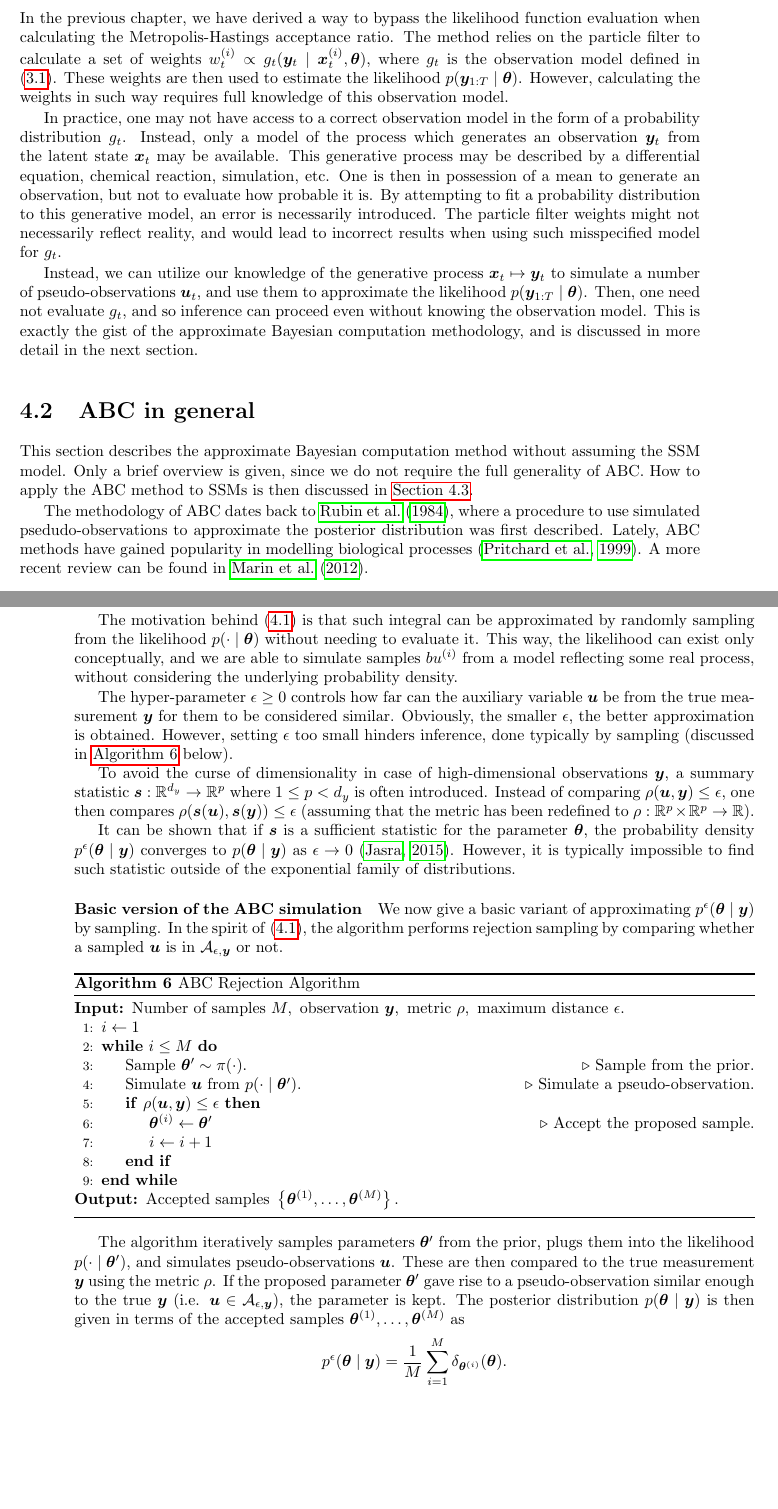
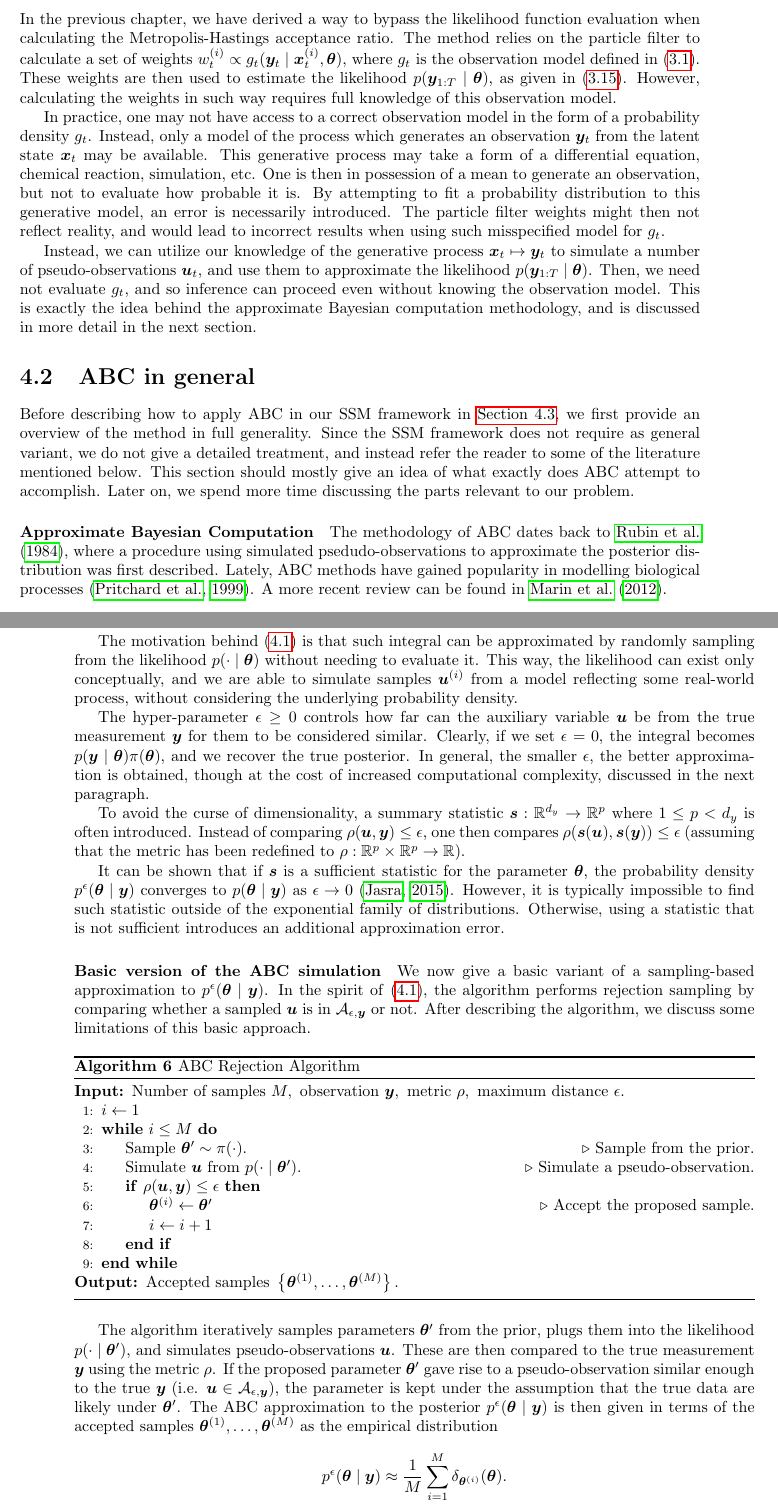
Before and after one commit to tomaskala/master-thesis, a LaTeX thesis (thesis/Thesis.tex, which reads thesis/tex/chapters/abc.tex): two parts of pages 29 and 30 of 38, joined at a grey line, cut so that both start at the same text, the shorter picture padded with empty space. Compiled offline with pdfLaTeX.

Commit message:
Fixed up the mess from yesterday

```diff
--- a/thesis/tex/chapters/abc.tex
+++ b/thesis/tex/chapters/abc.tex
@@ -5,19 +5,18 @@ This chapter discusses the methodology of Approximate Bayesian Computation (ABC)
 
 
 \section{Motivation} \label{sec:abc-motivation}
-In the previous chapter, we have derived a way to bypass the likelihood function evaluation when calculating the Metropolis-Hastings acceptance ratio. The method relies on the particle filter to calculate a set of weights $w_t^{(i)} \propto \obs_t(\by_t \mid \bx_t^{(i)}, \btheta)$, where $\obs_t$ is the observation model defined in \eqref{eq:factorization}. These weights are then used to estimate the likelihood $p(\by_{1:T} \mid \btheta)$. However, calculating the weights in such way requires full knowledge of this observation model.
+In the previous chapter, we have derived a way to bypass the likelihood function evaluation when calculating the Metropolis-Hastings acceptance ratio. The method relies on the particle filter to calculate a set of weights $w_t^{(i)} \propto \obs_t(\by_t \mid \bx_t^{(i)}, \btheta)$, where $\obs_t$ is the observation model defined in \eqref{eq:factorization}. These weights are then used to estimate the likelihood $p(\by_{1:T} \mid \btheta)$, as given in \eqref{eq:likelihood-estimate}. However, calculating the weights in such way requires full knowledge of this observation model.
 
-In practice, one may not have access to a correct observation model in the form of a probability distribution $\obs_t$. Instead, only a model of the process which generates an observation $\by_t$ from the latent state $\bx_t$ may be available. This generative process may be described by a differential equation, chemical reaction, simulation, etc. One is then in possession of a mean to generate an observation, but not to evaluate how probable it is. By attempting to fit a probability distribution to this generative model, an error is necessarily introduced. The particle filter weights might not necessarily reflect reality, and would lead to incorrect results when using such misspecified model for $\obs_t$.
+In practice, one may not have access to a correct observation model in the form of a probability density $\obs_t$. Instead, only a model of the process which generates an observation $\by_t$ from the latent state $\bx_t$ may be available. This generative process may take a form of a differential equation, chemical reaction, simulation, etc. One is then in possession of a mean to generate an observation, but not to evaluate how probable it is. By attempting to fit a probability distribution to this generative model, an error is necessarily introduced. The particle filter weights might then not reflect reality, and would lead to incorrect results when using such misspecified model for $\obs_t$.
 
-Instead, we can utilize our knowledge of the generative process $\bx_t \mapsto \by_t$ to simulate a number of pseudo-observations $\bu_t$, and use them to approximate the likelihood $p(\by_{1:T} \mid \btheta)$. Then, one need not evaluate $\obs_t$, and so inference can proceed even without knowing the observation model. This is exactly the gist of the approximate Bayesian computation methodology, and is discussed in more detail in the next section.
+Instead, we can utilize our knowledge of the generative process $\bx_t \mapsto \by_t$ to simulate a number of pseudo-observations $\bu_t$, and use them to approximate the likelihood $p(\by_{1:T} \mid \btheta)$. Then, we need not evaluate $\obs_t$, and so inference can proceed even without knowing the observation model. This is exactly the idea behind the approximate Bayesian computation methodology, and is discussed in more detail in the next section.
 
 
 \section{ABC in general} \label{sec:abc-general}
-This section describes the approximate Bayesian computation method without assuming the SSM model. Only a brief overview is given, since we do not require the full generality of ABC. How to apply the ABC method to SSMs is then discussed in \autoref{sec:abc-ssm}.
-
-The methodology of ABC dates back to \cite{abc-old-old}, where a procedure to use simulated psedudo-observations to approximate the posterior distribution was first described. Lately, ABC methods have gained popularity in modelling biological processes \citep{abc-old}. A more recent review can be found in \cite{abc-recent}.
+Before describing how to apply ABC in our SSM framework in \autoref{sec:abc-ssm}, we first provide an overview of the method in full generality. Since the SSM framework does not require as general variant, we do not give a detailed treatment, and instead refer the reader to some of the literature mentioned below. This section should mostly give an idea of what exactly does ABC attempt to accomplish. Later on, we spend more time discussing the parts relevant to our problem.
 
 \paragraph{Approximate Bayesian Computation}
+The methodology of ABC dates back to \cite{abc-old-old}, where a procedure using simulated psedudo-observations to approximate the posterior distribution was first described. Lately, ABC methods have gained popularity in modelling biological processes \citep{abc-old}. A more recent review can be found in \cite{abc-recent}.
 
 In its classical formulation, ABC provides a way to approximate an intractable posterior $p(\btheta \mid \by) \propto p(\by \mid \btheta) \pprior(\btheta)$ by introducing an auxiliary variable $\bu$. The posterior approximation is then constructed by integrating over this variable, and considering only values sufficiently close to the true measurement. It takes the form of
 \begin{equation} \label{eq:abc-integral}
@@ -25,17 +24,16 @@ p^\epsilon(\btheta \mid \by) \propto \int \I_{\A_{\epsilon, \by}}(\bu) p(\bu \mi
 \end{equation}
 where $\I_A$ is the indicator function of a set $A$, $\A_{\epsilon, \by} = \left\{\bu \in \R^{d_y} : \rho(\bu, \by) \leq \epsilon \right\}$ and $\rho: \R^{d_y} \times \R^{d_y} \to \R$ is a metric.
 
-The motivation behind \eqref{eq:abc-integral} is that such integral can be approximated by randomly sampling from the likelihood $p(\cdot \mid \btheta)$ without needing to evaluate it. This way, the likelihood can exist only conceptually, and we are able to simulate samples $bu^{(i)}$ from a model reflecting some real process, without considering the underlying probability density.
+The motivation behind \eqref{eq:abc-integral} is that such integral can be approximated by randomly sampling from the likelihood $p(\cdot \mid \btheta)$ without needing to evaluate it. This way, the likelihood can exist only conceptually, and we are able to simulate samples $\bu^{(i)}$ from a model reflecting some real-world process, without considering the underlying probability density.
 
-The hyper-parameter $\epsilon \geq 0$ controls how far can the auxiliary variable $\bu$ be from the true measurement $\by$ for them to be considered similar. Obviously, the smaller $\epsilon$, the better approximation is obtained. However, setting $\epsilon$ too small hinders inference, done typically by sampling (discussed in \autoref{alg:abc-rejection} below).
+The hyper-parameter $\epsilon \geq 0$ controls how far can the auxiliary variable $\bu$ be from the true measurement $\by$ for them to be considered similar. Clearly, if we set $\epsilon = 0$, the integral becomes $p(\by \mid \btheta) \pprior(\btheta)$, and we recover the true posterior. In general, the smaller $\epsilon$, the better approximation is obtained, though at the cost of increased computational complexity, discussed in the next paragraph.
 
-To avoid the curse of dimensionality in case of high-dimensional observations $\by$, a summary statistic $\bm{s}: \R^{d_y} \to \R^p$ where $1 \leq p < d_y$ is often introduced. Instead of comparing $\rho(\bu, \by) \leq \epsilon$, one then compares $\rho(\bm{s}(\bu), \bm{s}(\by)) \leq \epsilon$ (assuming that the metric has been redefined to $\rho: \R^p \times \R^p \to \R$).
+To avoid the curse of dimensionality, a summary statistic $\bm{s}: \R^{d_y} \to \R^p$ where $1 \leq p < d_y$ is often introduced. Instead of comparing $\rho(\bu, \by) \leq \epsilon$, one then compares $\rho(\bm{s}(\bu), \bm{s}(\by)) \leq \epsilon$ (assuming that the metric has been redefined to $\rho: \R^p \times \R^p \to \R$).
 
-It can be shown that if $\bm{s}$ is a sufficient statistic for the parameter $\btheta$, the probability density $p^\epsilon(\btheta \mid \by)$ converges to $p(\btheta \mid \by)$ as $\epsilon \to 0$ \citep{jasra-time-series}. However, it is typically impossible to find such statistic outside of the exponential family of distributions.
+It can be shown that if $\bm{s}$ is a sufficient statistic for the parameter $\btheta$, the probability density $p^\epsilon(\btheta \mid \by)$ converges to $p(\btheta \mid \by)$ as $\epsilon \to 0$ \citep{jasra-time-series}. However, it is typically impossible to find such statistic outside of the exponential family of distributions. Otherwise, using a statistic that is not sufficient introduces an additional approximation error.
 
 \paragraph{Basic version of the ABC simulation}
-
-We now give a basic variant of approximating $p^\epsilon(\btheta \mid \by)$ by sampling. In the spirit of \eqref{eq:abc-integral}, the algorithm performs rejection sampling by comparing whether a sampled $\bu$ is in $\A_{\epsilon, \by}$ or not.
+We now give a basic variant of a sampling-based approximation to $p^\epsilon(\btheta \mid \by)$. In the spirit of \eqref{eq:abc-integral}, the algorithm performs rejection sampling by comparing whether a sampled $\bu$ is in $\A_{\epsilon, \by}$ or not. After describing the algorithm, we discuss some limitations of this basic approach.
 \begin{algorithm}[ht]
     \caption{ABC Rejection Algorithm}
     \label{alg:abc-rejection}
@@ -58,9 +56,9 @@ We now give a basic variant of approximating $p^\epsilon(\btheta \mid \by)$ by s
     \end{algorithmic}
 \end{algorithm}
 
-The algorithm iteratively samples parameters $\btheta^\prime$ from the prior, plugs them into the likelihood $p(\cdot \mid \btheta^\prime)$, and simulates pseudo-observations $\bu$. These are then compared to the true measurement $\by$ using the metric $\rho$. If the proposed parameter $\btheta^\prime$ gave rise to a pseudo-observation similar enough to the true $\by$ (i.e. $\bu \in \A_{\epsilon, \by}$), the parameter is kept. The posterior distribution $p(\btheta \mid \by)$ is then given in terms of the accepted samples $\btheta^{(1)}, \ldots, \btheta^{(M)}$ as
+The algorithm iteratively samples parameters $\btheta^\prime$ from the prior, plugs them into the likelihood $p(\cdot \mid \btheta^\prime)$, and simulates pseudo-observations $\bu$. These are then compared to the true measurement $\by$ using the metric $\rho$. If the proposed parameter $\btheta^\prime$ gave rise to a pseudo-observation similar enough to the true $\by$ (i.e. $\bu \in \A_{\epsilon, \by}$), the parameter is kept under the assumption that the true data are likely under $\btheta^\prime$. The ABC approximation to the posterior $p^\epsilon(\btheta \mid \by)$ is then given in terms of the accepted samples $\btheta^{(1)}, \ldots, \btheta^{(M)}$ as the empirical distribution
 \begin{equation*}
-p^\epsilon(\btheta \mid \by) = \frac{1}{M} \sum_{i=1}^M \delta_{\btheta^{(i)}}(\btheta).
+p^\epsilon(\btheta \mid \by) \approx \frac{1}{M} \sum_{i=1}^M \delta_{\btheta^{(i)}}(\btheta).
 \end{equation*}
 
 Setting a low value of $\epsilon$ increases the approximation accuracy, at the cost of increased rejection rate. On the other hand, setting $\epsilon$ too large causes the algorithm to accept more often, but leads to simulating pseudo-measurements dissimilar to $\by$ and, in turn, incorrect $\btheta^{(i)}$. Setting a correct value of $\epsilon$ is therefore the main difficulty when using ABC. Several approaches are discussed in \cite{jasra-filtering, jasra-time-series}, and one particular way \citep{dedecius} is used in \autoref{sec:abc-ssm} in the context of SSMs.
```
Also changed, not shown: thesis/Thesis.pdf, thesis/tex/chapters/abc.tex (4 more changed lines).
